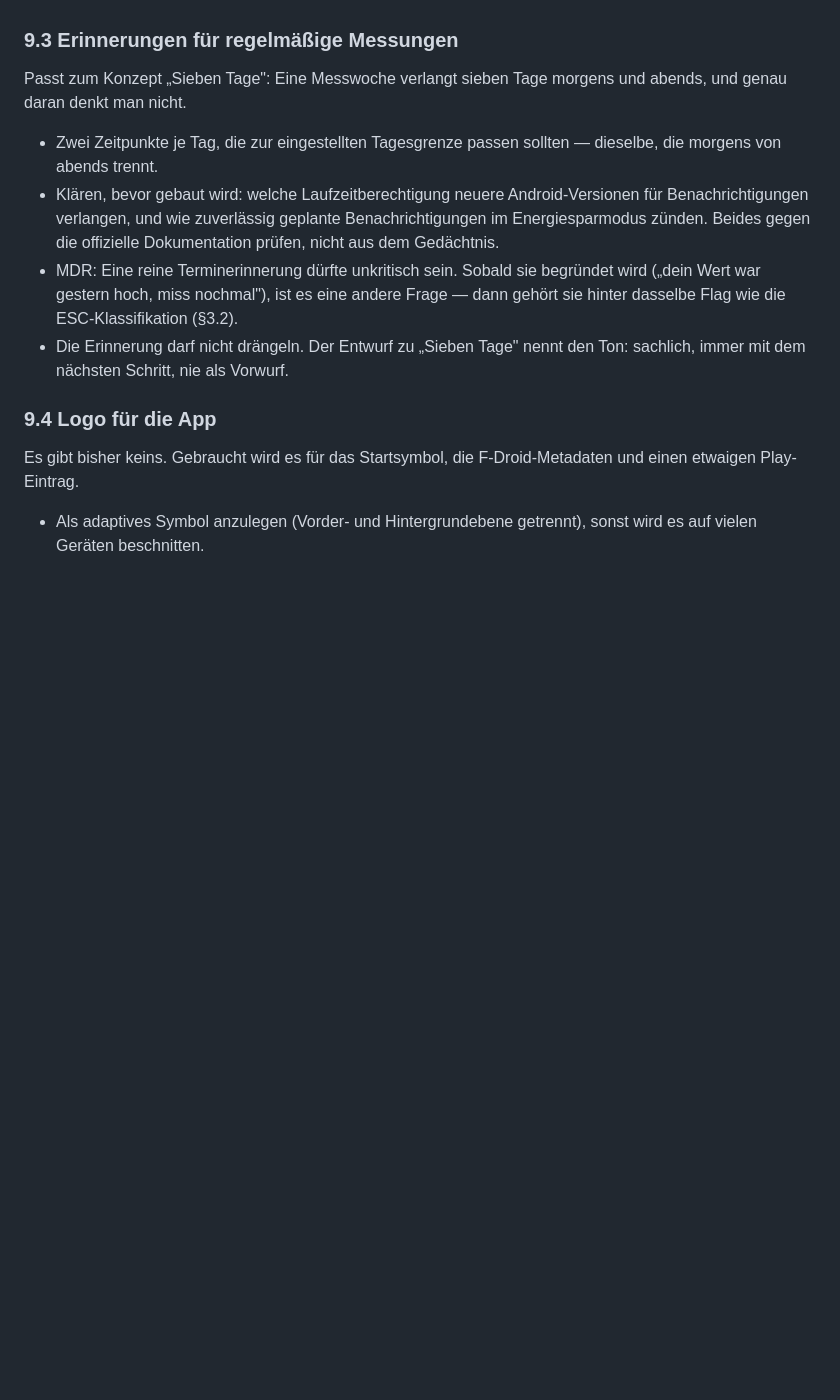
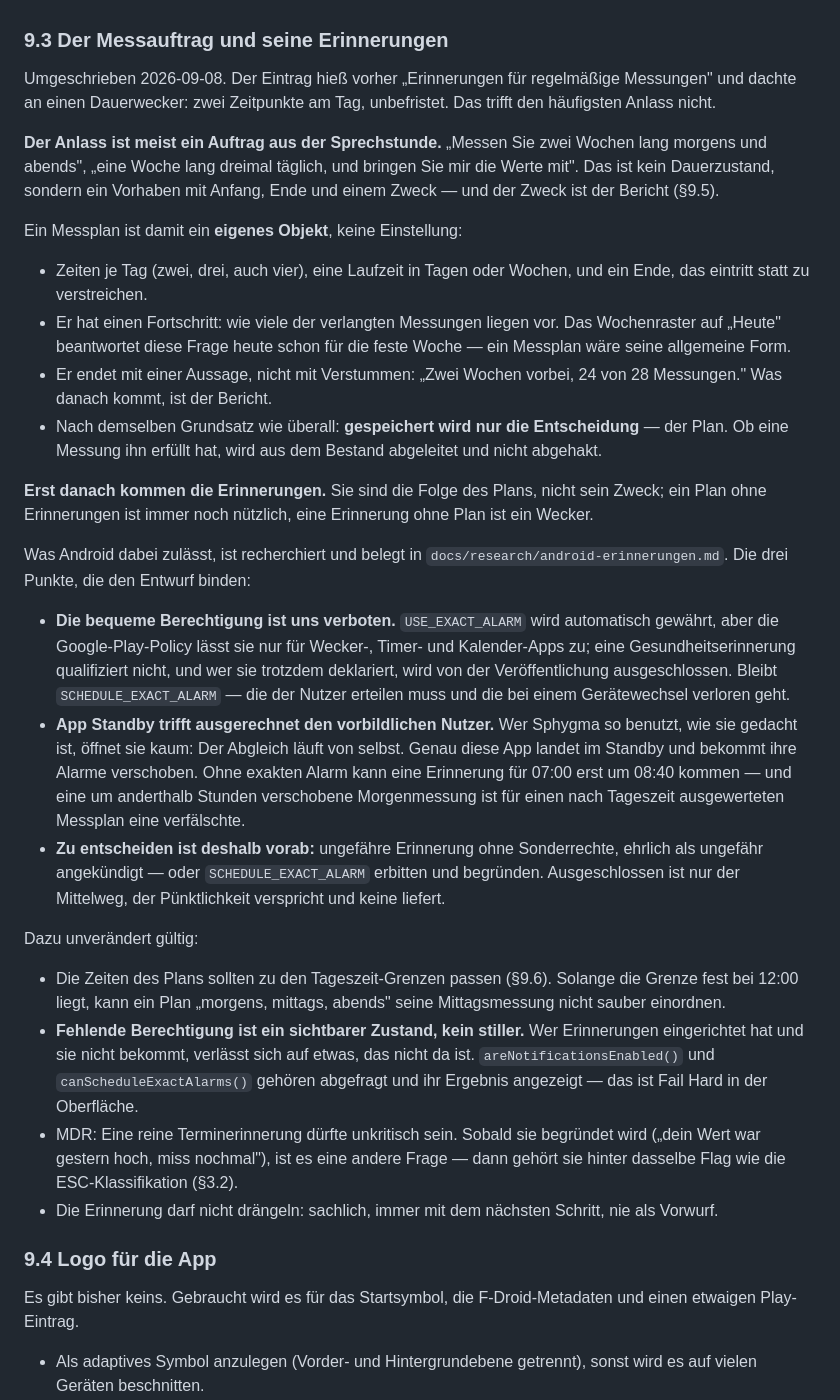
Before and after one commit to WariKoda/Sphygma, a Markdown page: PLAN.md, the part around one of its changes. GitHub-like rendering; blank space fills up the shorter version.

```diff
--- a/PLAN.md
+++ b/PLAN.md
@@ -584,23 +584,70 @@ alles, was nur in der App existiert.
 * Offen: Format und ob der Weg über Androids eigene Sicherung sinnvoller ist
   als ein eigener Export. Beides erst prüfen, nicht annehmen.
 
-### 9.3 Erinnerungen für regelmäßige Messungen
+### 9.3 Der Messauftrag und seine Erinnerungen
 
-Passt zum Konzept „Sieben Tage": Eine Messwoche verlangt sieben Tage morgens
-und abends, und genau daran denkt man nicht.
+Umgeschrieben 2026-09-08. Der Eintrag hieß vorher „Erinnerungen für
+regelmäßige Messungen" und dachte an einen Dauerwecker: zwei Zeitpunkte am Tag,
+unbefristet. Das trifft den häufigsten Anlass nicht.
 
-* Zwei Zeitpunkte je Tag, die zur eingestellten Tagesgrenze passen sollten —
-  dieselbe, die morgens von abends trennt.
-* Klären, bevor gebaut wird: welche Laufzeitberechtigung neuere
-  Android-Versionen für Benachrichtigungen verlangen, und wie zuverlässig
-  geplante Benachrichtigungen im Energiesparmodus zünden. Beides gegen die
-  offizielle Dokumentation prüfen, nicht aus dem Gedächtnis.
-* MDR: Eine reine Terminerinnerung dürfte unkritisch sein. Sobald sie
-  begründet wird („dein Wert war gestern hoch, miss nochmal"), ist es eine
-  andere Frage — dann gehört sie hinter dasselbe Flag wie die
-  ESC-Klassifikation (§3.2).
-* Die Erinnerung darf nicht drängeln. Der Entwurf zu „Sieben Tage" nennt den
-  Ton: sachlich, immer mit dem nächsten Schritt, nie als Vorwurf.
+**Der Anlass ist meist ein Auftrag aus der Sprechstunde.** „Messen Sie zwei
+Wochen lang morgens und abends", „eine Woche lang dreimal täglich, und bringen
+Sie mir die Werte mit". Das ist kein Dauerzustand, sondern ein Vorhaben mit
+Anfang, Ende und einem Zweck — und der Zweck ist der Bericht (§9.5).
+
+Ein Messplan ist damit ein **eigenes Objekt**, keine Einstellung:
+
+* Zeiten je Tag (zwei, drei, auch vier), eine Laufzeit in Tagen oder Wochen,
+  und ein Ende, das eintritt statt zu verstreichen.
+* Er hat einen Fortschritt: wie viele der verlangten Messungen liegen vor. Das
+  Wochenraster auf „Heute" beantwortet diese Frage heute schon für die feste
+  Woche — ein Messplan wäre seine allgemeine Form.
+* Er endet mit einer Aussage, nicht mit Verstummen: „Zwei Wochen vorbei,
+  24 von 28 Messungen." Was danach kommt, ist der Bericht.
+* Nach demselben Grundsatz wie überall: **gespeichert wird nur die
+  Entscheidung** — der Plan. Ob eine Messung ihn erfüllt hat, wird aus dem
+  Bestand abgeleitet und nicht abgehakt.
+
+**Erst danach kommen die Erinnerungen.** Sie sind die Folge des Plans, nicht
+sein Zweck; ein Plan ohne Erinnerungen ist immer noch nützlich, eine Erinnerung
+ohne Plan ist ein Wecker.
+
+Was Android dabei zulässt, ist recherchiert und belegt in
+`docs/research/android-erinnerungen.md`. Die drei Punkte, die den Entwurf
+binden:
+
+* **Die bequeme Berechtigung ist uns verboten.** `USE_EXACT_ALARM` wird
+  automatisch gewährt, aber die Google-Play-Policy lässt sie nur für Wecker-,
+  Timer- und Kalender-Apps zu; eine Gesundheitserinnerung qualifiziert nicht,
+  und wer sie trotzdem deklariert, wird von der Veröffentlichung
+  ausgeschlossen. Bleibt `SCHEDULE_EXACT_ALARM` — die der Nutzer erteilen muss
+  und die bei einem Gerätewechsel verloren geht.
+* **App Standby trifft ausgerechnet den vorbildlichen Nutzer.** Wer Sphygma so
+  benutzt, wie sie gedacht ist, öffnet sie kaum: Der Abgleich läuft von selbst.
+  Genau diese App landet im Standby und bekommt ihre Alarme verschoben. Ohne
+  exakten Alarm kann eine Erinnerung für 07:00 erst um 08:40 kommen — und eine
+  um anderthalb Stunden verschobene Morgenmessung ist für einen nach Tageszeit
+  ausgewerteten Messplan eine verfälschte.
+* **Zu entscheiden ist deshalb vorab:** ungefähre Erinnerung ohne Sonderrechte,
+  ehrlich als ungefähr angekündigt — oder `SCHEDULE_EXACT_ALARM` erbitten und
+  begründen. Ausgeschlossen ist nur der Mittelweg, der Pünktlichkeit verspricht
+  und keine liefert.
+
+Dazu unverändert gültig:
+
+* Die Zeiten des Plans sollten zu den Tageszeit-Grenzen passen (§9.6). Solange
+  die Grenze fest bei 12:00 liegt, kann ein Plan „morgens, mittags, abends"
+  seine Mittagsmessung nicht sauber einordnen.
+* **Fehlende Berechtigung ist ein sichtbarer Zustand, kein stiller.** Wer
+  Erinnerungen eingerichtet hat und sie nicht bekommt, verlässt sich auf etwas,
+  das nicht da ist. `areNotificationsEnabled()` und `canScheduleExactAlarms()`
+  gehören abgefragt und ihr Ergebnis angezeigt — das ist Fail Hard in der
+  Oberfläche.
+* MDR: Eine reine Terminerinnerung dürfte unkritisch sein. Sobald sie begründet
+  wird („dein Wert war gestern hoch, miss nochmal"), ist es eine andere Frage —
+  dann gehört sie hinter dasselbe Flag wie die ESC-Klassifikation (§3.2).
+* Die Erinnerung darf nicht drängeln: sachlich, immer mit dem nächsten Schritt,
+  nie als Vorwurf.
 
 ### 9.4 Logo für die App
 
```
Also changed, not shown: other parts of PLAN.md (+32 -4 lines), docs/research/android-erinnerungen.md (added, +122 -0 lines).
